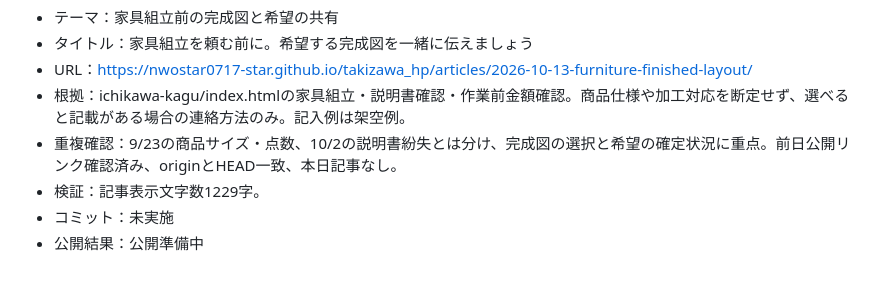
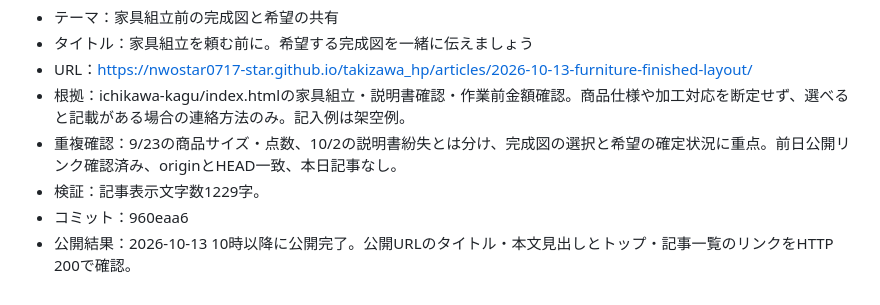
Before and after one commit to nwostar0717-star/takizawa_hp, a Markdown page: docs/daily-article-log.md, the part around the change. GitHub-like rendering.

Commit message:
Record verified publication for 2026-10-13

```diff
--- a/docs/daily-article-log.md
+++ b/docs/daily-article-log.md
@@ -317,5 +317,5 @@
 - 根拠：ichikawa-kagu/index.htmlの家具組立・説明書確認・作業前金額確認。商品仕様や加工対応を断定せず、選べると記載がある場合の連絡方法のみ。記入例は架空例。
 - 重複確認：9/23の商品サイズ・点数、10/2の説明書紛失とは分け、完成図の選択と希望の確定状況に重点。前日公開リンク確認済み、originとHEAD一致、本日記事なし。
 - 検証：記事表示文字数1229字。
-- コミット：未実施
-- 公開結果：公開準備中
+- コミット：960eaa6
+- 公開結果：2026-10-13 10時以降に公開完了。公開URLのタイトル・本文見出しとトップ・記事一覧のリンクをHTTP 200で確認。
```
